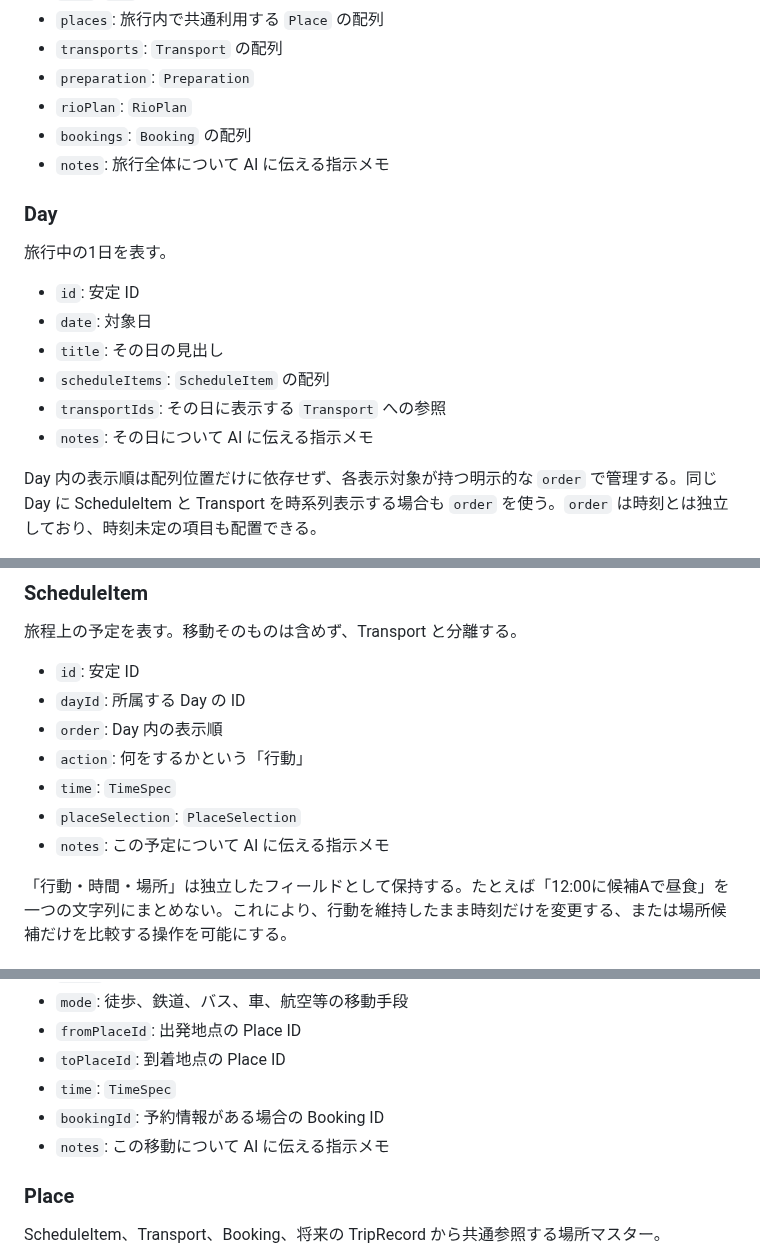
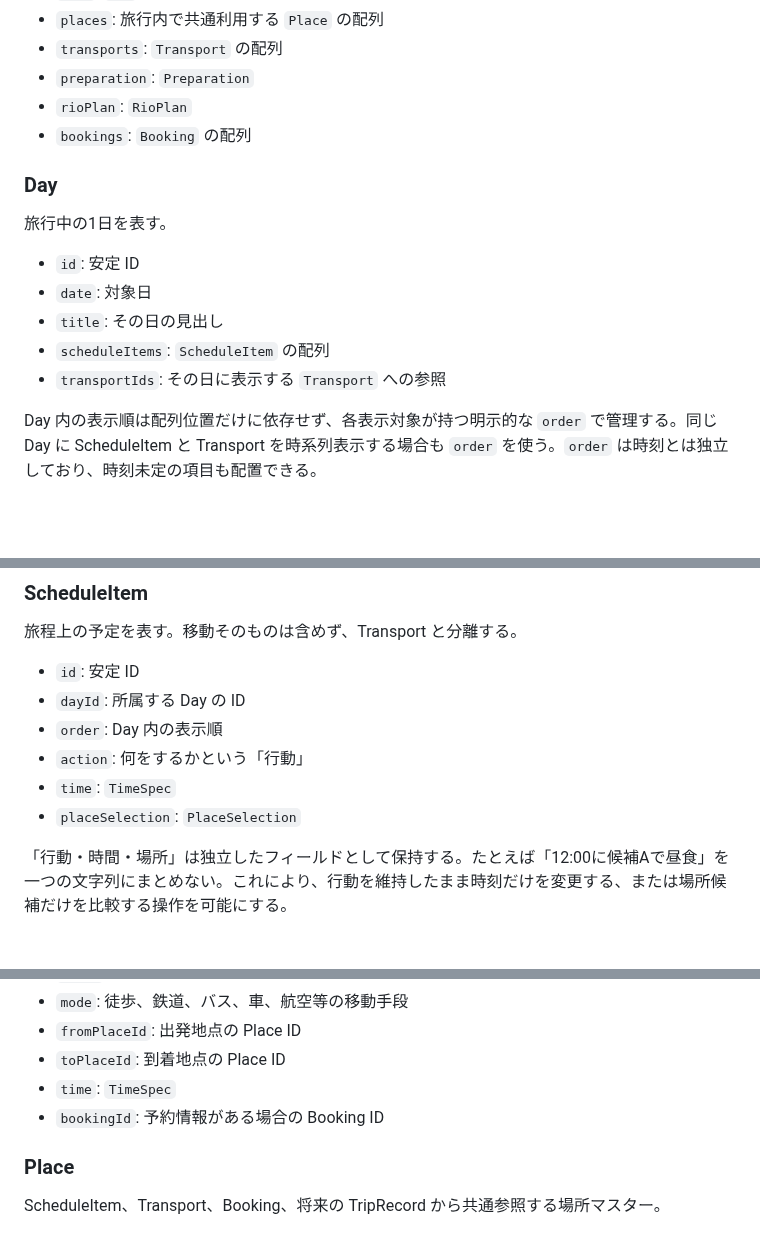
Before and after one commit to USXUSX/Calendar, a Markdown page: docs/calendar-specification.md, 3 parts joined by grey strips. Rendered like a GitHub page; blank space fills up the shorter version.

```diff
--- a/docs/calendar-specification.md
+++ b/docs/calendar-specification.md
@@ -31,7 +31,6 @@ Calendar は旅行計画の完全 JSON を直接編集するエディターで
 - `preparation`: `Preparation`
 - `rioPlan`: `RioPlan`
 - `bookings`: `Booking` の配列
-- `notes`: 旅行全体について AI に伝える指示メモ
 
 ### Day
 
@@ -42,7 +41,6 @@ Calendar は旅行計画の完全 JSON を直接編集するエディターで
 - `title`: その日の見出し
 - `scheduleItems`: `ScheduleItem` の配列
 - `transportIds`: その日に表示する `Transport` への参照
-- `notes`: その日について AI に伝える指示メモ
 
 Day 内の表示順は配列位置だけに依存せず、各表示対象が持つ明示的な `order` で管理する。同じ Day に ScheduleItem と Transport を時系列表示する場合も `order` を使う。`order` は時刻とは独立しており、時刻未定の項目も配置できる。
 
@@ -56,7 +54,6 @@ Day 内の表示順は配列位置だけに依存せず、各表示対象が持
 - `action`: 何をするかという「行動」
 - `time`: `TimeSpec`
 - `placeSelection`: `PlaceSelection`
-- `notes`: この予定について AI に伝える指示メモ
 
 「行動・時間・場所」は独立したフィールドとして保持する。たとえば「12:00に候補Aで昼食」を一つの文字列にまとめない。これにより、行動を維持したまま時刻だけを変更する、または場所候補だけを比較する操作を可能にする。
 
@@ -101,7 +98,6 @@ ScheduleItem と場所候補の関係を表す。
 - `toPlaceId`: 到着地点の Place ID
 - `time`: `TimeSpec`
 - `bookingId`: 予約情報がある場合の Booking ID
-- `notes`: この移動について AI に伝える指示メモ
 
 ### Place
 
```
Also changed, not shown: other parts of docs/calendar-specification.md (+2 -1 lines).
